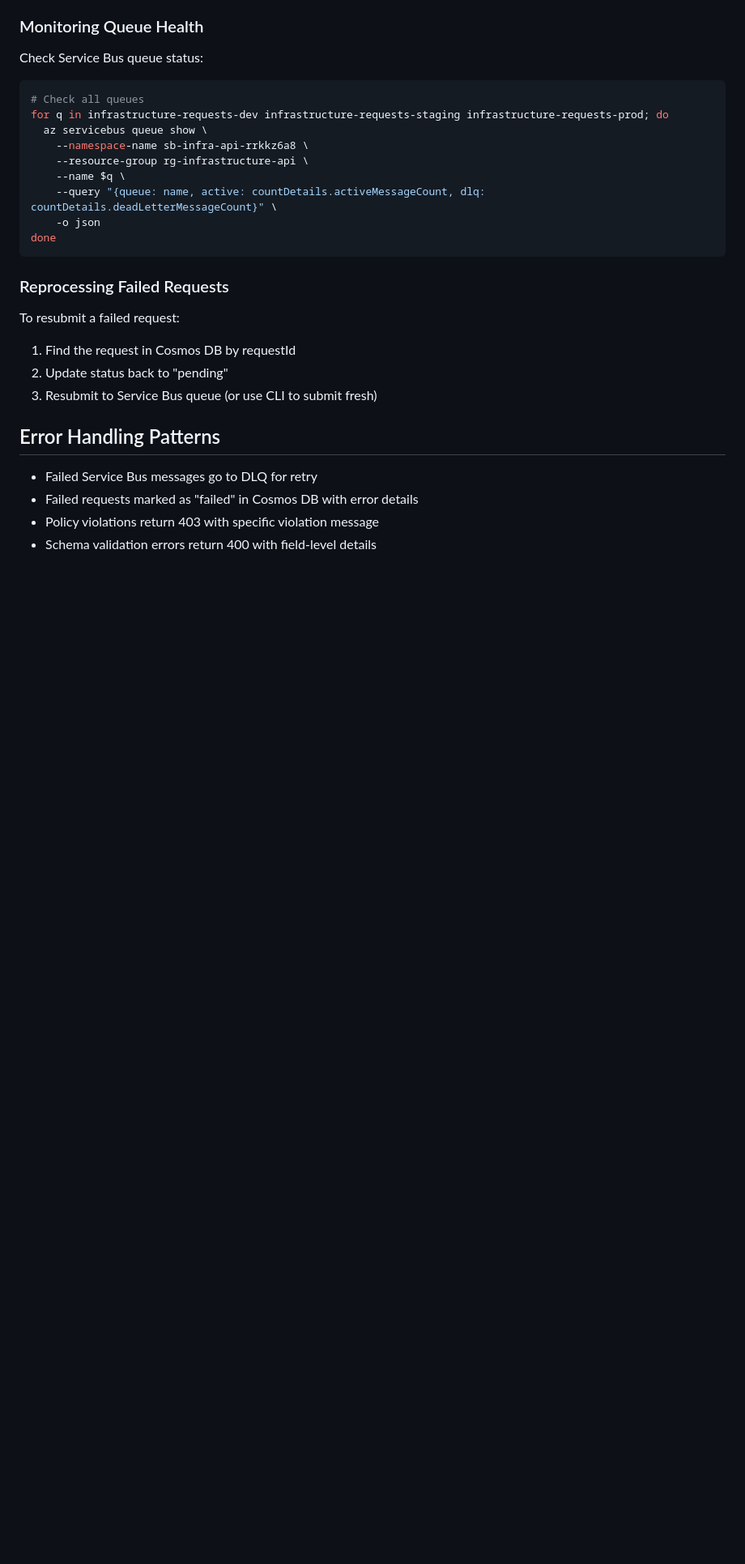
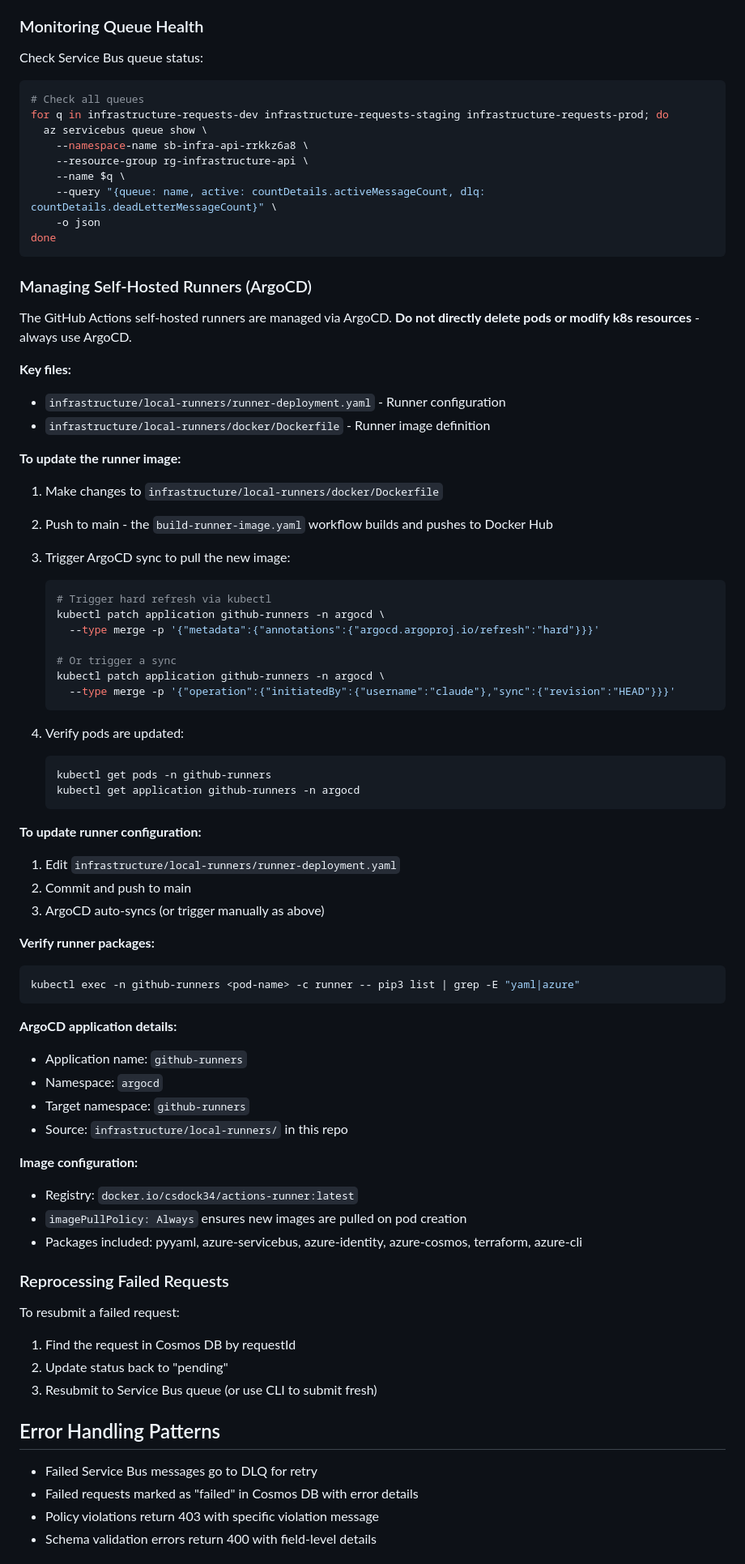
Before and after one commit to csGIT34/infrastructure-automation, a Markdown page: CLAUDE.md, the part around the change. Shown at 81% size. Drawn GitHub-style; blank space fills up the shorter version.

Commit message:
Add self-hosted runner management docs to CLAUDE.md
Documents how to update runner image and configuration via ArgoCD,
including kubectl commands for triggering syncs and verification steps.

Co-Authored-By: Claude Opus 4.5 <noreply@anthropic.com>

````diff
--- a/CLAUDE.md
+++ b/CLAUDE.md
@@ -214,6 +214,57 @@ for q in infrastructure-requests-dev infrastructure-requests-staging infrastruct
 done
 ```
 
+### Managing Self-Hosted Runners (ArgoCD)
+
+The GitHub Actions self-hosted runners are managed via ArgoCD. **Do not directly delete pods or modify k8s resources** - always use ArgoCD.
+
+**Key files:**
+- `infrastructure/local-runners/runner-deployment.yaml` - Runner configuration
+- `infrastructure/local-runners/docker/Dockerfile` - Runner image definition
+
+**To update the runner image:**
+
+1. Make changes to `infrastructure/local-runners/docker/Dockerfile`
+2. Push to main - the `build-runner-image.yaml` workflow builds and pushes to Docker Hub
+3. Trigger ArgoCD sync to pull the new image:
+   ```bash
+   # Trigger hard refresh via kubectl
+   kubectl patch application github-runners -n argocd \
+     --type merge -p '{"metadata":{"annotations":{"argocd.argoproj.io/refresh":"hard"}}}'
+
+   # Or trigger a sync
+   kubectl patch application github-runners -n argocd \
+     --type merge -p '{"operation":{"initiatedBy":{"username":"claude"},"sync":{"revision":"HEAD"}}}'
+   ```
+
+4. Verify pods are updated:
+   ```bash
+   kubectl get pods -n github-runners
+   kubectl get application github-runners -n argocd
+   ```
+
+**To update runner configuration:**
+
+1. Edit `infrastructure/local-runners/runner-deployment.yaml`
+2. Commit and push to main
+3. ArgoCD auto-syncs (or trigger manually as above)
+
+**Verify runner packages:**
+```bash
+kubectl exec -n github-runners <pod-name> -c runner -- pip3 list | grep -E "yaml|azure"
+```
+
+**ArgoCD application details:**
+- Application name: `github-runners`
+- Namespace: `argocd`
+- Target namespace: `github-runners`
+- Source: `infrastructure/local-runners/` in this repo
+
+**Image configuration:**
+- Registry: `docker.io/csdock34/actions-runner:latest`
+- `imagePullPolicy: Always` ensures new images are pulled on pod creation
+- Packages included: pyyaml, azure-servicebus, azure-identity, azure-cosmos, terraform, azure-cli
+
 ### Reprocessing Failed Requests
 
 To resubmit a failed request:
````
